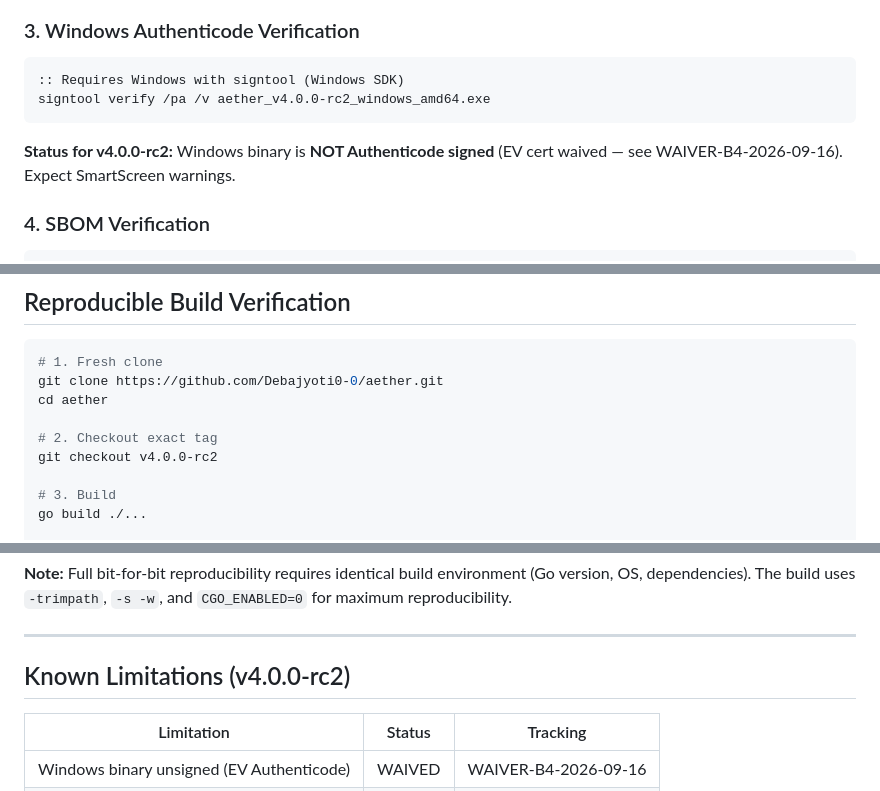
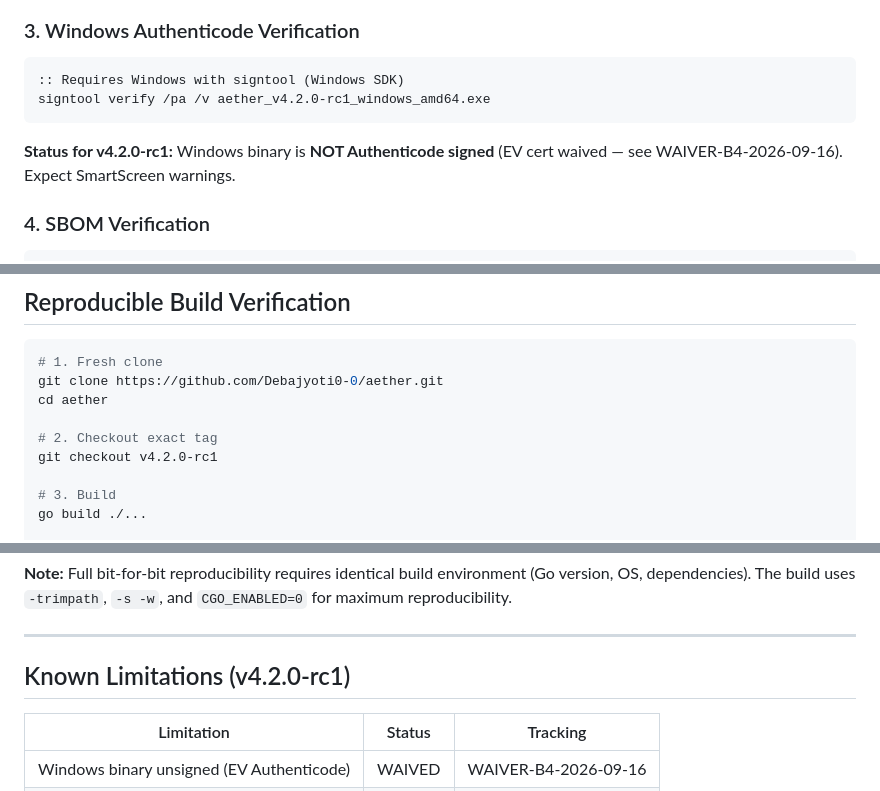
Before and after one commit to Debajyoti0-0/aether, a Markdown page: VERIFY.md, 3 parts joined by grey strips. Drawn GitHub-style.

````diff
--- a/VERIFY.md
+++ b/VERIFY.md
@@ -87,10 +88,10 @@ cosign verify-blob \
 
 ```cmd
 :: Requires Windows with signtool (Windows SDK)
-signtool verify /pa /v aether_v4.0.0-rc2_windows_amd64.exe
+signtool verify /pa /v aether_v4.2.0-rc1_windows_amd64.exe
 ```
 
-**Status for v4.0.0-rc2:** Windows binary is **NOT Authenticode signed** (EV cert waived — see WAIVER-B4-2026-09-16). Expect SmartScreen warnings.
+**Status for v4.2.0-rc1:** Windows binary is **NOT Authenticode signed** (EV cert waived — see WAIVER-B4-2026-09-16). Expect SmartScreen warnings.
 
 ### 4. SBOM Verification
 
@@ -164,7 +165,7 @@ git clone https://github.com/Debajyoti0-0/aether.git
 cd aether
 
 # 2. Checkout exact tag
-git checkout v4.0.0-rc2
+git checkout v4.2.0-rc1
 
 # 3. Build
 go build ./...
@@ -185,7 +186,7 @@ goreleaser release --snapshot --clean
 
 ---
 
-## Known Limitations (v4.0.0-rc2)
+## Known Limitations (v4.2.0-rc1)
 
 | Limitation | Status | Tracking |
 |------------|--------|----------|
````
Also changed, not shown: other parts of VERIFY.md (+14 -13 lines).
